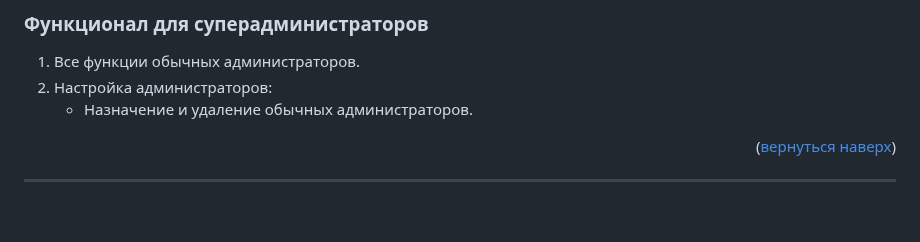
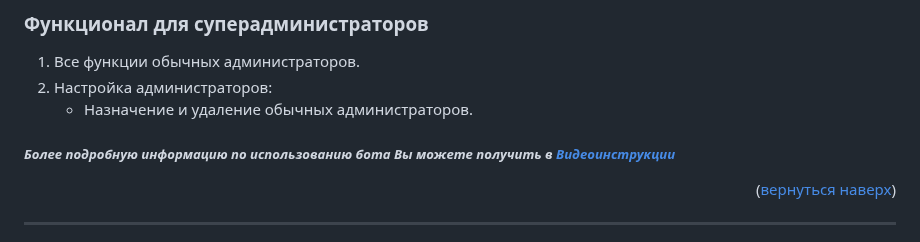
Before and after one commit to meteopavel/Premium_product_bot, a Markdown page: README.md, the part around the change. Drawn GitHub-style; blank space fills up the shorter version.

```diff
--- a/README.md
+++ b/README.md
@@ -184,6 +184,8 @@ ___
    - Назначение и удаление обычных администраторов.
 
 
+##### ***Более подробную информацию по использованию бота Вы можете получить в [Видеоинструкции](https://disk.yandex.ru/i/5M5dQBaRiwXR-Q)***
+
 <p align="right">(<a href="#readme-top">вернуться наверх</a>)</p>
 
 
```
